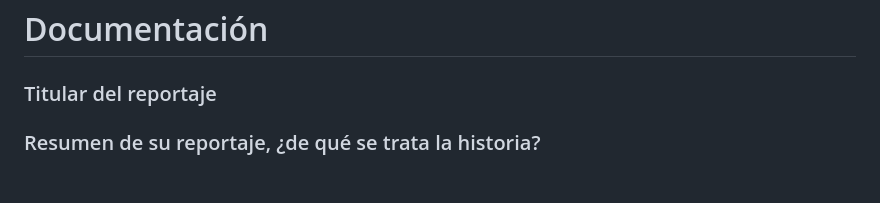
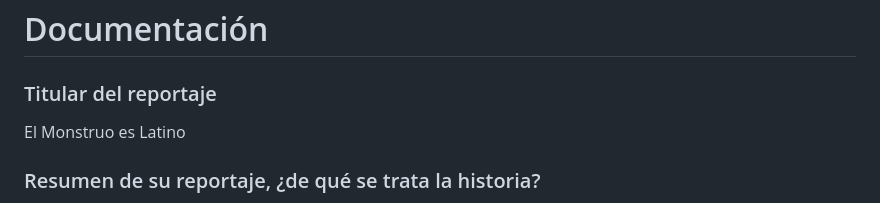
Before and after one commit to wrypalo/repositorio_cortes_campos, a Markdown page: entrega 05/README.md, the part around the change. Drawn GitHub-style; blank space fills up the shorter version.

```diff
--- a/entrega 05/README.md
+++ b/entrega 05/README.md
@@ -2,7 +2,7 @@
 
 ### Titular del reportaje
 
-
+El Monstruo es Latino
 
 ### Resumen de su reportaje, ¿de qué se trata la historia?
 
```
